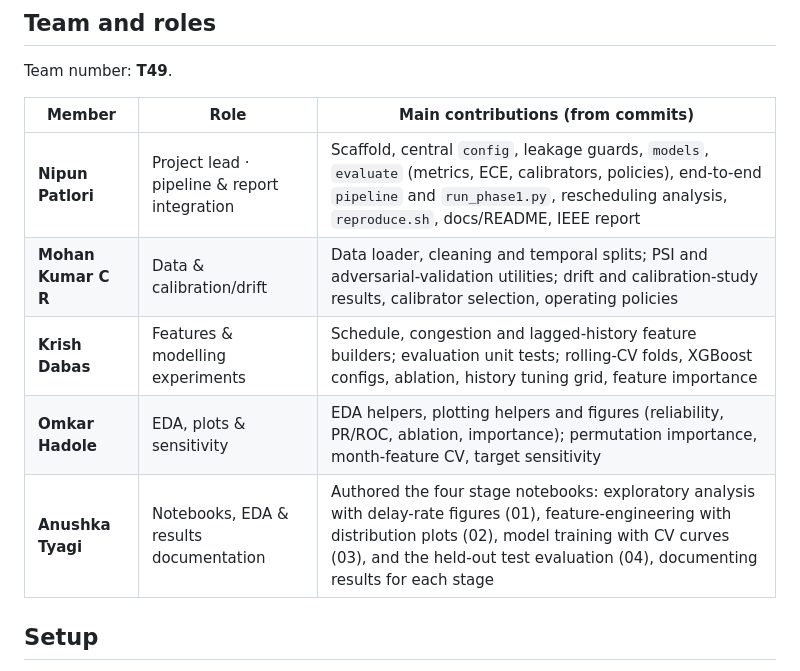
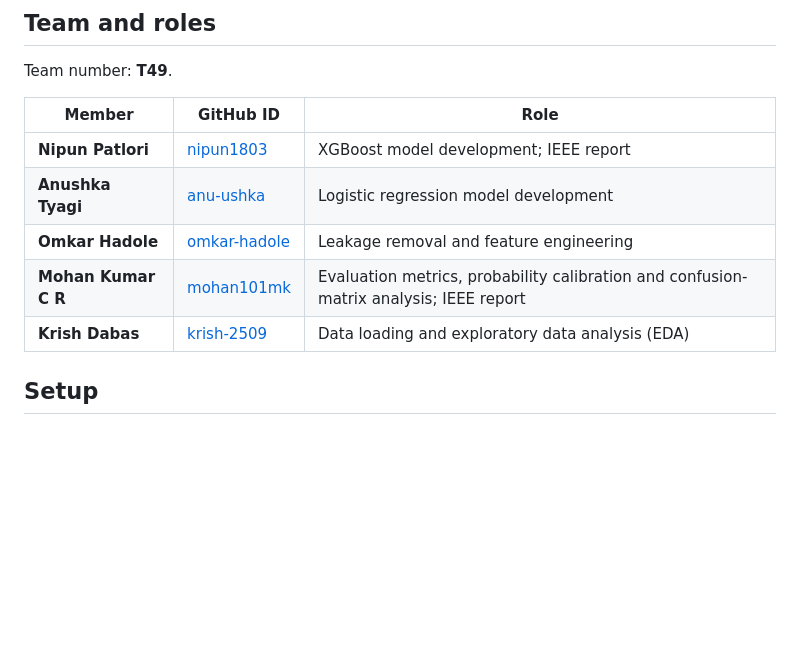
Before and after one commit to nipun1803/AeroCast-AI, a Markdown page: README.md, the part around the change. Rendered like a GitHub page; blank space fills up the shorter version.

Commit message:
docs: update team roles and GitHub IDs in README

```diff
--- a/README.md
+++ b/README.md
@@ -26,13 +26,13 @@ Development-time test exposure and other limitations are disclosed in the [devel
 
 Team number: **T49**.
 
-| Member | Role | Main contributions (from commits) |
+| Member | GitHub ID | Role |
 |---|---|---|
-| **Nipun Patlori** | Project lead · pipeline & report integration | Scaffold, central `config`, leakage guards, `models`, `evaluate` (metrics, ECE, calibrators, policies), end-to-end `pipeline` and `run_phase1.py`, rescheduling analysis, `reproduce.sh`, docs/README, IEEE report |
-| **Mohan Kumar C R** | Data & calibration/drift | Data loader, cleaning and temporal splits; PSI and adversarial-validation utilities; drift and calibration-study results, calibrator selection, operating policies |
-| **Krish Dabas** | Features & modelling experiments | Schedule, congestion and lagged-history feature builders; evaluation unit tests; rolling-CV folds, XGBoost configs, ablation, history tuning grid, feature importance |
-| **Omkar Hadole** | EDA, plots & sensitivity | EDA helpers, plotting helpers and figures (reliability, PR/ROC, ablation, importance); permutation importance, month-feature CV, target sensitivity |
-| **Anushka Tyagi** | Notebooks, EDA & results documentation | Authored the four stage notebooks: exploratory analysis with delay-rate figures (01), feature-engineering with distribution plots (02), model training with CV curves (03), and the held-out test evaluation (04), documenting results for each stage |
+| **Nipun Patlori** | [nipun1803](https://github.com/nipun1803) | XGBoost model development; IEEE report |
+| **Anushka Tyagi** | [anu-ushka](https://github.com/anu-ushka) | Logistic regression model development |
+| **Omkar Hadole** | [omkar-hadole](https://github.com/omkar-hadole) | Leakage removal and feature engineering |
+| **Mohan Kumar C R** | [mohan101mk](https://github.com/mohan101mk) | Evaluation metrics, probability calibration and confusion-matrix analysis; IEEE report |
+| **Krish Dabas** | [krish-2509](https://github.com/krish-2509) | Data loading and exploratory data analysis (EDA) |
 
 ## Setup
 
```
